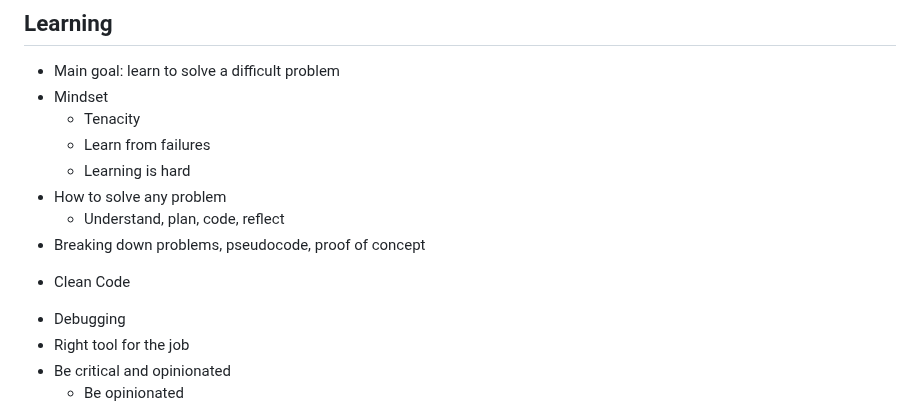
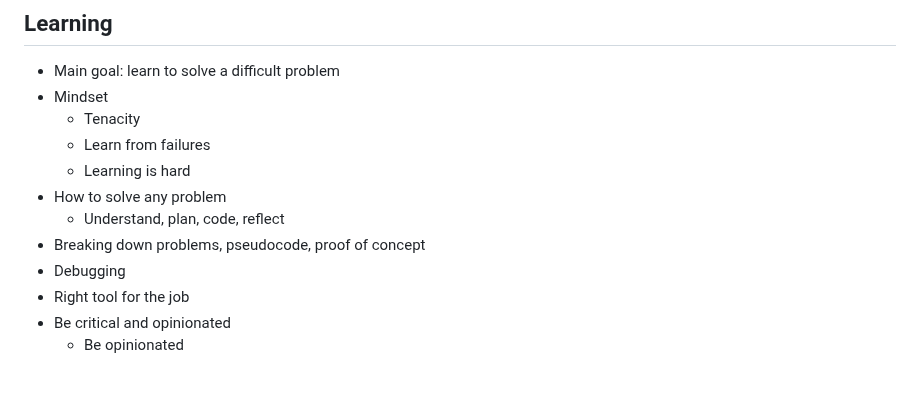
Before and after one commit to beejjorgensen/bglcs, a Markdown page: src/README.md, the part around the change. Drawn GitHub-style; blank space fills up the shorter version.

```diff
--- a/src/README.md
+++ b/src/README.md
@@ -16,7 +16,6 @@
 - How to solve any problem
   - Understand, plan, code, reflect
 - Breaking down problems, pseudocode, proof of concept
-* Clean Code
 - Debugging
 - Right tool for the job
 - Be critical and opinionated
```
Also changed, not shown: src/bglcs_part_040_problemsolving.md (+7 -0 lines).
